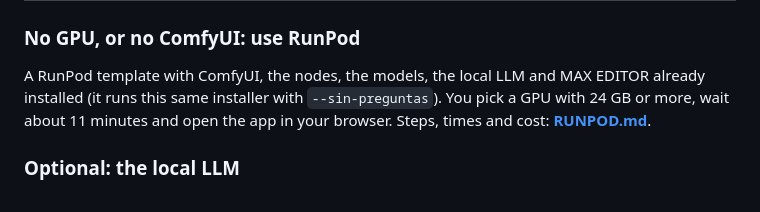
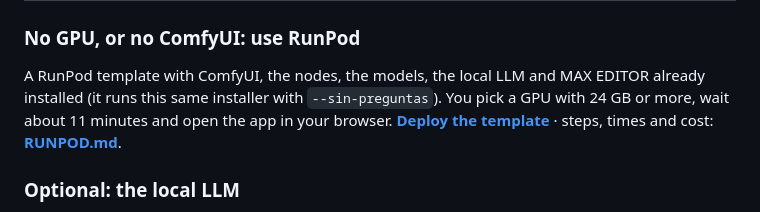
Before and after one commit to xentome/EDITS-WITH-AI, a Markdown page: README.md, the part around the change. Drawn GitHub-style.

Commit message:
RUNPOD.md y README: enlace público de Deploy de la plantilla de RunPod
Co-Authored-By: Claude Opus 5.5 <noreply@anthropic.com>

```diff
--- a/README.md
+++ b/README.md
@@ -176,7 +176,7 @@ These exist and are public, but **we have not tested them with MAX EDITOR**; the
 
 ### No GPU, or no ComfyUI: use RunPod
 
-A RunPod template with ComfyUI, the nodes, the models, the local LLM and MAX EDITOR already installed (it runs this same installer with `--sin-preguntas`). You pick a GPU with 24 GB or more, wait about 11 minutes and open the app in your browser. Steps, times and cost: **[RUNPOD.md](RUNPOD.md)**.
+A RunPod template with ComfyUI, the nodes, the models, the local LLM and MAX EDITOR already installed (it runs this same installer with `--sin-preguntas`). You pick a GPU with 24 GB or more, wait about 11 minutes and open the app in your browser. **[Deploy the template](https://console.runpod.io/deploy?template=srac7gh4wi)** · steps, times and cost: **[RUNPOD.md](RUNPOD.md)**.
 
 ### Optional: the local LLM
 
```
Also changed, not shown: RUNPOD.md (+1 -1 lines).
